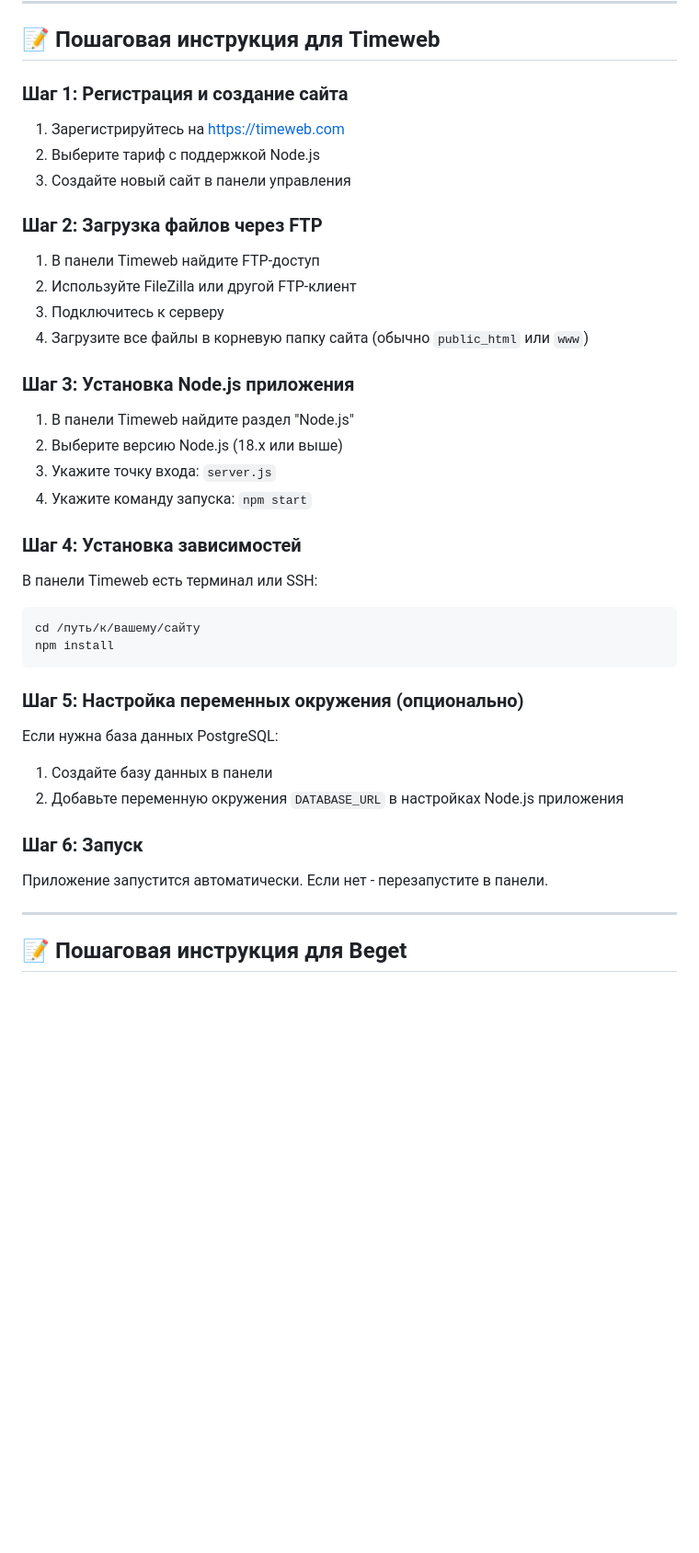
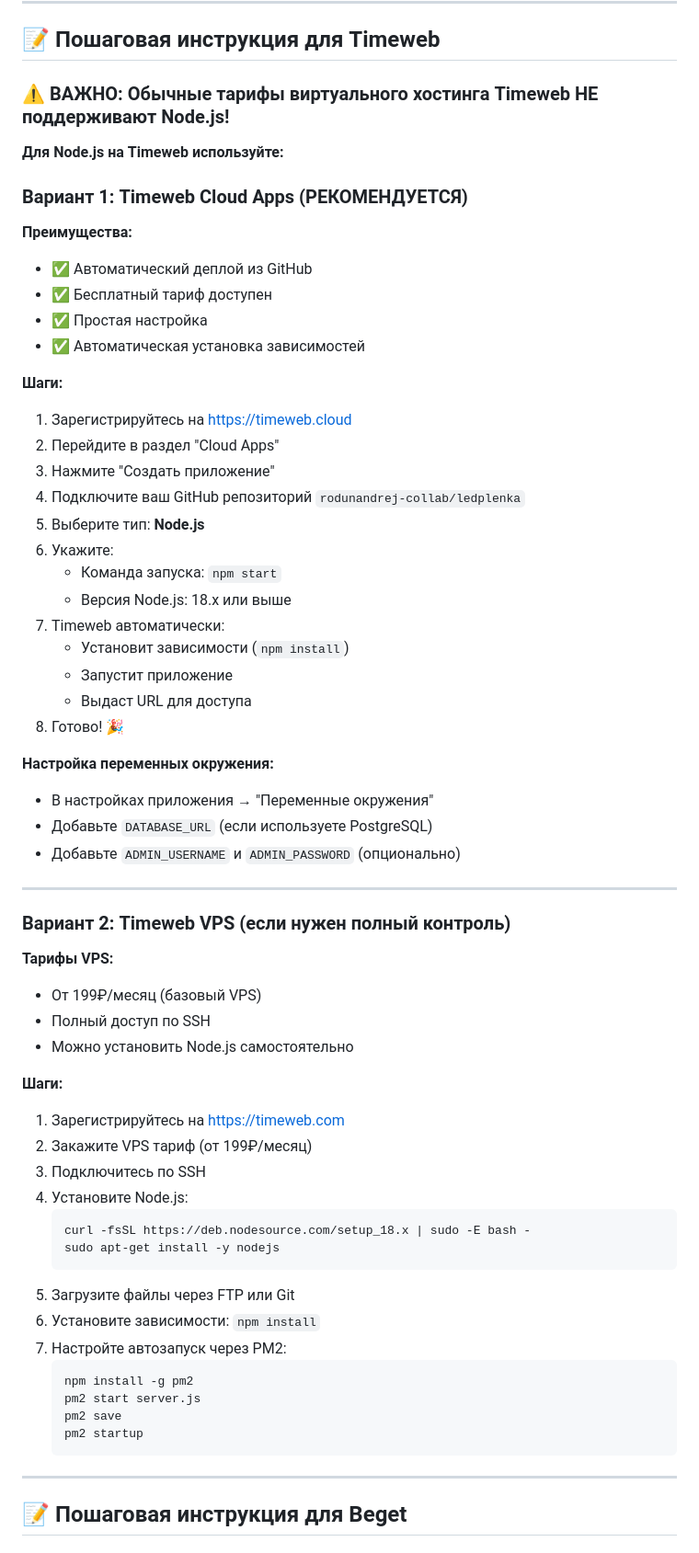
Before and after one commit to rodunandrej-collab/ledplenka, a Markdown page: RUSSIAN-HOSTING-GUIDE.md, the part around the change printed below. Shown: that part at 92% size. Drawn GitHub-style; blank space fills up the shorter version.

Commit message:
Update hosting guide with accurate Timeweb Node.js support information

````diff
--- a/RUSSIAN-HOSTING-GUIDE.md
+++ b/RUSSIAN-HOSTING-GUIDE.md
@@ -52,37 +57,65 @@
 
 ## 📝 Пошаговая инструкция для Timeweb
 
-### Шаг 1: Регистрация и создание сайта
+### ⚠️ ВАЖНО: Обычные тарифы виртуального хостинга Timeweb НЕ поддерживают Node.js!
+
+**Для Node.js на Timeweb используйте:**
+
+### Вариант 1: Timeweb Cloud Apps (РЕКОМЕНДУЕТСЯ)
+
+**Преимущества:**
+- ✅ Автоматический деплой из GitHub
+- ✅ Бесплатный тариф доступен
+- ✅ Простая настройка
+- ✅ Автоматическая установка зависимостей
+
+**Шаги:**
+1. Зарегистрируйтесь на https://timeweb.cloud
+2. Перейдите в раздел "Cloud Apps"
+3. Нажмите "Создать приложение"
+4. Подключите ваш GitHub репозиторий `rodunandrej-collab/ledplenka`
+5. Выберите тип: **Node.js**
+6. Укажите:
+   - Команда запуска: `npm start`
+   - Версия Node.js: 18.x или выше
+7. Timeweb автоматически:
+   - Установит зависимости (`npm install`)
+   - Запустит приложение
+   - Выдаст URL для доступа
+8. Готово! 🎉
+
+**Настройка переменных окружения:**
+- В настройках приложения → "Переменные окружения"
+- Добавьте `DATABASE_URL` (если используете PostgreSQL)
+- Добавьте `ADMIN_USERNAME` и `ADMIN_PASSWORD` (опционально)
+
+---
+
+### Вариант 2: Timeweb VPS (если нужен полный контроль)
+
+**Тарифы VPS:**
+- От 199₽/месяц (базовый VPS)
+- Полный доступ по SSH
+- Можно установить Node.js самостоятельно
+
+**Шаги:**
 1. Зарегистрируйтесь на https://timeweb.com
-2. Выберите тариф с поддержкой Node.js
-3. Создайте новый сайт в панели управления
-
-### Шаг 2: Загрузка файлов через FTP
-1. В панели Timeweb найдите FTP-доступ
-2. Используйте FileZilla или другой FTP-клиент
-3. Подключитесь к серверу
-4. Загрузите все файлы в корневую папку сайта (обычно `public_html` или `www`)
-
-### Шаг 3: Установка Node.js приложения
-1. В панели Timeweb найдите раздел "Node.js"
-2. Выберите версию Node.js (18.x или выше)
-3. Укажите точку входа: `server.js`
-4. Укажите команду запуска: `npm start`
-
-### Шаг 4: Установка зависимостей
-В панели Timeweb есть терминал или SSH:
-```bash
-cd /путь/к/вашему/сайту
-npm install
-```
-
-### Шаг 5: Настройка переменных окружения (опционально)
-Если нужна база данных PostgreSQL:
-1. Создайте базу данных в панели
-2. Добавьте переменную окружения `DATABASE_URL` в настройках Node.js приложения
-
-### Шаг 6: Запуск
-Приложение запустится автоматически. Если нет - перезапустите в панели.
+2. Закажите VPS тариф (от 199₽/месяц)
+3. Подключитесь по SSH
+4. Установите Node.js:
+   ```bash
+   curl -fsSL https://deb.nodesource.com/setup_18.x | sudo -E bash -
+   sudo apt-get install -y nodejs
+   ```
+5. Загрузите файлы через FTP или Git
+6. Установите зависимости: `npm install`
+7. Настройте автозапуск через PM2:
+   ```bash
+   npm install -g pm2
+   pm2 start server.js
+   pm2 save
+   pm2 startup
+   ```
 
 ---
 
````
Also changed, not shown: other parts of RUSSIAN-HOSTING-GUIDE.md (+36 -12 lines).
